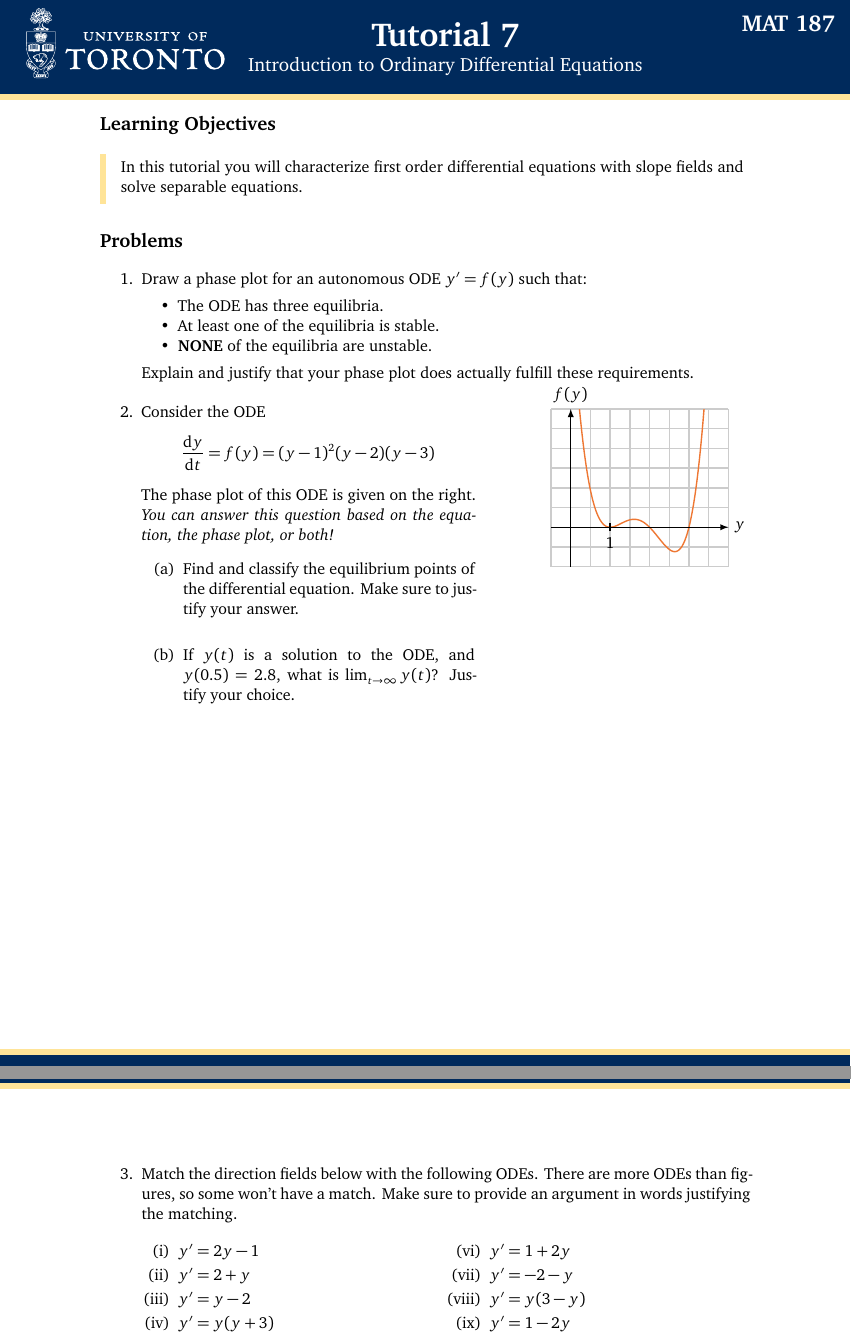
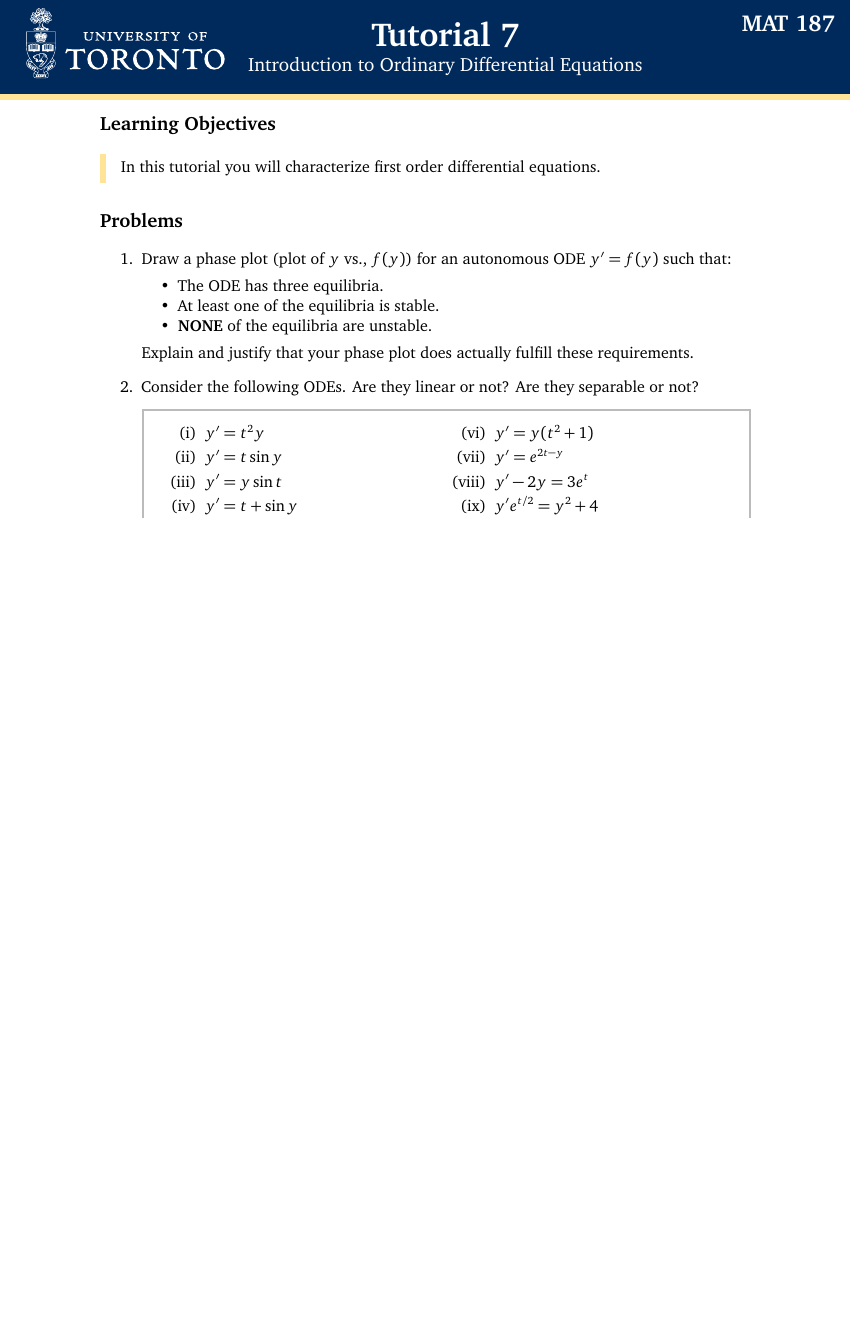
Before and after one commit to siefkenj/MAT187-2025, a LaTeX document (tutorials/tutorial-07.tex, which reads tutorials/tutorial-07-questions.tex): two parts of pages 1 and 2 of 5 before the commit and part of page 1 of 3 after it, the two joined at a grey line, cut so that both start at the same text, the shorter picture padded with empty space. Compiled offline with XeLaTeX.

```diff
--- a/tutorials/tutorial-07-questions.tex
+++ b/tutorials/tutorial-07-questions.tex
@@ -1,10 +1,10 @@
 \begin{objectives}
-	In this tutorial you will characterize first order differential equations with slope fields and solve separable equations.
+	In this tutorial you will characterize first order differential equations.
 \end{objectives}
 
 \subsection*{Problems}
 \begin{enumerate}
-\item Draw a phase plot for an autonomous ODE $y'=f(y)$ such that:
+\item Draw a phase plot (plot of $y$ vs., $f(y)$) for an autonomous ODE $y'=f(y)$ such that:
 \begin{itemize}[nosep]
 	\item The ODE has three equilibria.
 	\item At least one of the equilibria is stable.
@@ -12,52 +12,21 @@
 \end{itemize}
 Explain and justify that your phase plot does actually fulfill these requirements.
 
-\begin{minipage}[t]{\linewidth-7cm}
-\item Consider the ODE
-\[
-    \frac{\mathrm dy}{\mathrm dt} = f(y) = (y-1)^2 (y-2) (y-3)
-\]
-The phase plot of this ODE is given on the right.
-
-\textit{You can answer this question based on the equation, the phase plot, or both!}
-\begin{enumerate}
-\item Find and classify the equilibrium points of the differential equation. Make sure to justify your answer.
-\vspace{3mm}
-
-\item If $y(t)$ is a solution to the ODE, and $y(0.5)=2.8$, what is $\lim_{t\to\infty} y(t)$? Justify your choice.
-\end{enumerate}
-\end{minipage}\hfill
-\begin{minipage}[t]{6cm}
-	\vfil
-	\vspace{-6mm}
-	\flushright
-	\begin{tikzpicture}[line width=1]
-		\draw [black!20] (-0.5,-1) grid [step=0.5] (4,3);
-		\begin{scope}
-		\clip (0,-1) rectangle (4,3);
-		\draw [smooth,samples=100,domain=0:3.5,tolOrange] plot ({\x},{(\x-1)*(\x-1)*(\x-2)*(\x-3)});
-		\end{scope}
-	\draw [->] (-0.5,0) -- (4,0) node [right] {$y$};
-	\draw [->] (0,-1) -- (0,3) node [above] {$f(y)$};
-	\draw (1,0.1) -- (1,-0.1) node [below] {1};
-%	\draw (0.1,1) -- (-0.1,1) node [left] {1};
-\end{tikzpicture}
-\end{minipage}
-
-\clearpage
-\item Match the direction fields below with the following ODEs. There are more ODEs than figures, so some won't have a match. Make sure to provide an argument in words justifying the matching.
-\begin{multicols}{2}
+\item Consider the following ODEs. Are they linear or not? Are they separable or not?
+\begin{tcolorbox}[sharp corners=all,colframe=tolGrey,colback=white]
+    \begin{multicols}{2}
     \begin{enumerate}[label={(\roman{enumii})},nosep,itemsep=1mm]
-        \item $y'=2y-1$
-        \item $y'=2+y$
-        \item $y'=y-2$
-        \item $y'=y(y+3)$
-        \item $y'=y(y-3)$
-        \item $y'=1+2y$
-        \item $y'=-2-y$
-        \item $y'=y(3-y)$
-        \item $y'=1-2y$
-        \item $y'=2-y$
+        \item $y'=t^2y$
+        \item $y'=t\sin y$
+        \item $y'=y\sin t$
+        \item $y'=t+\sin y$
+        \item $y'=y+\sin t$
+        \item $y'=y(t^2+1)$
+        \item $y'=e^{2t-y}$
+        \item $y'-2y=3e^t$
+        \item $y'e^{t/2}=y^2+4$
+        \item $y'+y=5\sin 2t$
     \end{enumerate}
     \end{multicols}
+\end{tcolorbox}
 
@@ -87 +62,0 @@
-\clearpage
--- a/tutorials/tutorial-07.tex
+++ b/tutorials/tutorial-07.tex
@@ -32,6 +33,14 @@
 \usetikzlibrary{arrows.meta}
 \newcommand{\checkbox}{\tikz[baseline=-1mm,line width=1]{\draw (0,0) circle (0.15);}}
 \definecolor{tolOrange}{HTML}{EE7733}
+\usepackage{tcolorbox}
+\definecolor{tolBlue}{HTML}{0077BB}
+\definecolor{tolCyan}{HTML}{33BBEE}
+\definecolor{tolTeal}{HTML}{009988}
+\definecolor{tolOrange}{HTML}{EE7733}
+\definecolor{tolRed}{HTML}{CC3311}
+\definecolor{tolMagenta}{HTML}{EE3377}
+\definecolor{tolGrey}{HTML}{BBBBBB}
 \usepackage{enumitem}
 
 \usepackage{pgfplots}
```
Also changed, not shown: tutorials/tutorial-06.tex (+0 -1 lines), tutorials/tutorial-07-questions.tex (138 more changed lines), tutorials/tutorial-07.tex (1 more changed lines).
